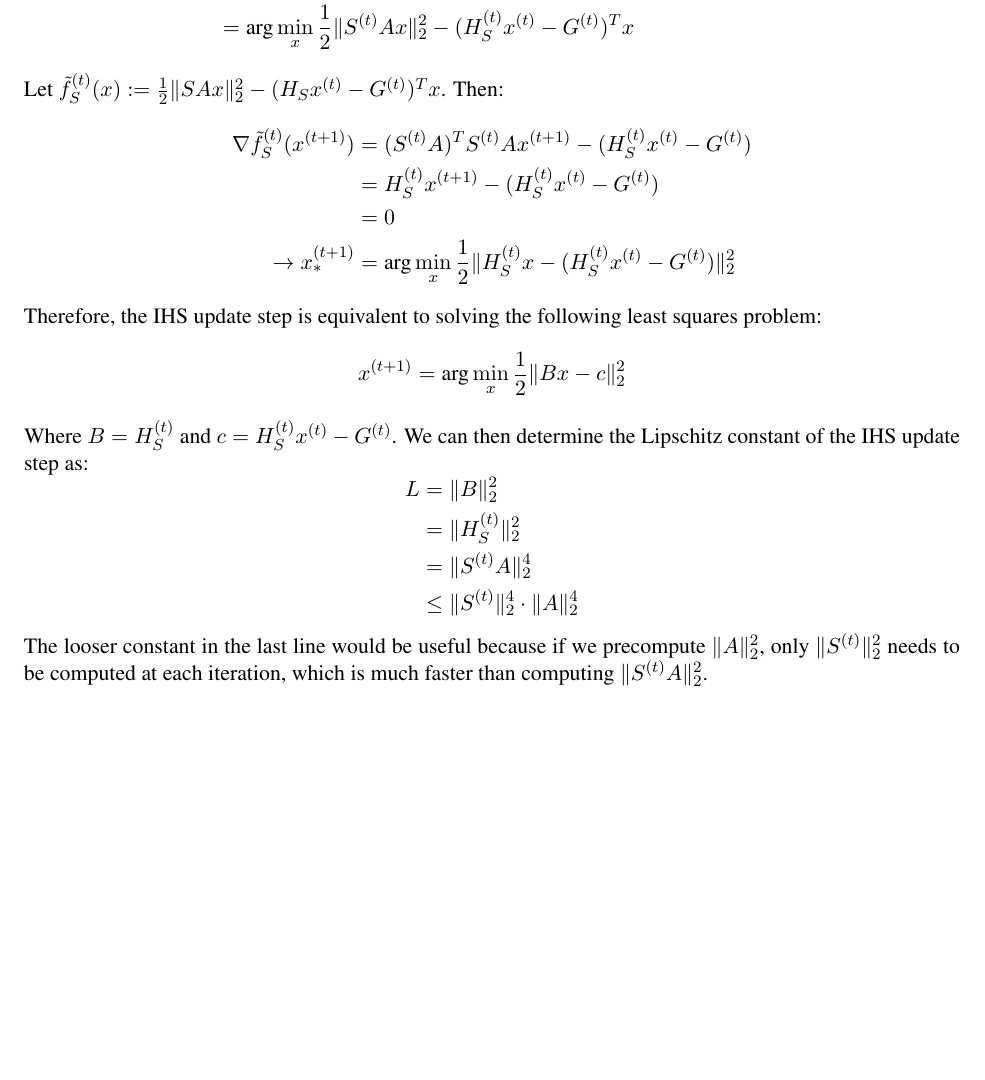
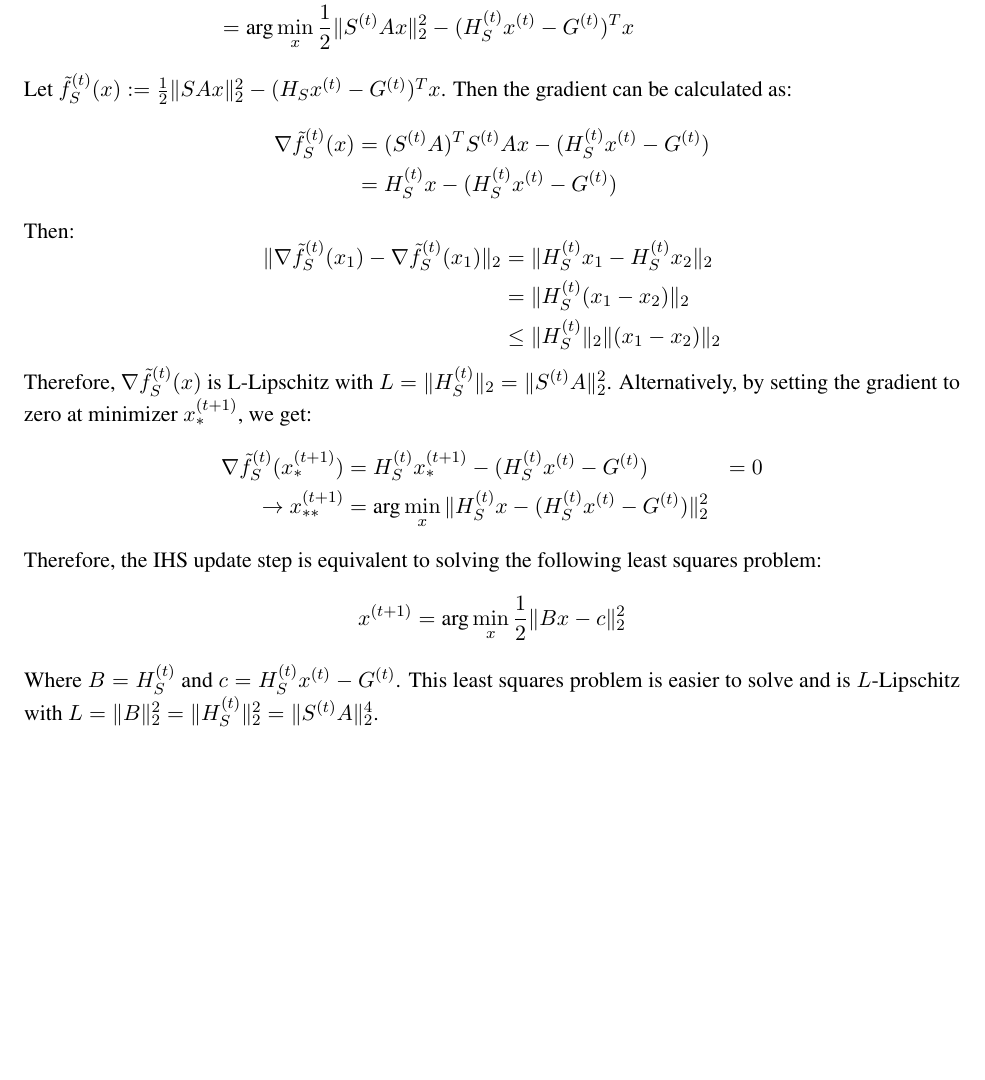
Before and after one commit to fmrifrey/umlps, a LaTeX document (testing/coil_sketching/ihs_lipschitz_constant.tex): part of the page, cut so that both start at the same text. Compiled offline with pdfLaTeX.

Commit message:
added ihs lipschitz constant notes

```diff
--- a/testing/coil_sketching/ihs_lipschitz_constant.tex
+++ b/testing/coil_sketching/ihs_lipschitz_constant.tex
@@ -52,13 +52,28 @@ The IHS update step is computed as:
     &= \text{arg}\min_x \frac{1}{2}\|S^{(t)}Ax\|_2^2 - (H_S^{(t)}x^{(t)} - G^{(t)})^T x \\
   \end{aligned}
 \end{equation*}
-Let $\tilde{f}_S^{(t)}(x) := \frac{1}{2}\|SAx\|_2^2 - (H_Sx^{(t)} - G^{(t)})^T x$. Then:
+Let $\tilde{f}_S^{(t)}(x) := \frac{1}{2}\|SAx\|_2^2 - (H_Sx^{(t)} - G^{(t)})^T x$. Then the gradient can be calculated as:
 \begin{equation*}
   \begin{aligned}
-    \nabla \tilde{f}_S^{(t)}(x^{(t+1)}) &= (S^{(t)}A)^TS^{(t)}Ax^{(t+1)} - (H_S^{(t)}x^{(t)} - G^{(t)}) \\
-    &= H_S^{(t)}x^{(t+1)} - (H_S^{(t)}x^{(t)} - G^{(t)}) \\
-    &= 0 \\
-    \rightarrow x_*^{(t+1)} &= \text{arg}\min_x \frac{1}{2}\|H_S^{(t)}x - (H_S^{(t)}x^{(t)} - G^{(t)})\|_2^2 \\
+    \nabla \tilde{f}_S^{(t)}(x) &= (S^{(t)}A)^TS^{(t)}Ax - (H_S^{(t)}x^{(t)} - G^{(t)}) \\
+    &= H_S^{(t)}x - (H_S^{(t)}x^{(t)} - G^{(t)}) \\
+  \end{aligned}
+\end{equation*}
+Then:
+\begin{equation*}
+  \begin{aligned}
+    \|\nabla \tilde{f}_S^{(t)}(x_1) -  \nabla \tilde{f}_S^{(t)}(x_1)\|_2
+    &= \|H_S^{(t)}x_1 - H_S^{(t)}x_2 \|_2 \\
+    &= \|H_S^{(t)}(x_1 - x_2)\|_2 \\
+    &\leq \|H_S^{(t)}\|_2\|(x_1 - x_2)\|_2
+  \end{aligned}
+\end{equation*}
+Therefore, $\nabla \tilde{f}_S^{(t)}(x)$ is L-Lipschitz with $L = \|H_S^{(t)}\|_2 = \|S^{(t)}A\|_2^2$.
+Alternatively, by setting the gradient to zero at minimizer $x_*^{(t+1)}$, we get:
+\begin{equation*}
+  \begin{aligned}
+    \nabla \tilde{f}_S^{(t)}(x_*^{(t+1)}) &= H_S^{(t)}x_*^{(t+1)} - (H_S^{(t)}x^{(t)} - G^{(t)}) &= 0 \\
+    \rightarrow x_{**}^{(t+1)} &= \text{arg}\min_x \|H_S^{(t)}x - (H_S^{(t)}x^{(t)} - G^{(t)})\|_2^2
   \end{aligned}
 \end{equation*}
 Therefore, the IHS update step is equivalent to solving the following least squares problem:
@@ -66,17 +81,6 @@ Therefore, the IHS update step is equivalent to solving the following least squa
   x^{(t+1)} = \text{arg}\min_x \frac{1}{2}\|Bx - c\|_2^2
 \end{equation*}
 Where $B = H_S^{(t)}$ and $c = H_S^{(t)}x^{(t)} - G^{(t)}$.
-We can then determine the Lipschitz constant of the IHS update step as:
-\begin{equation*}
-  \begin{aligned}
-    L &= \|B\|_2^2 \\
-    &= \|H_S^{(t)}\|_2^2 \\
-    &= \|S^{(t)}A\|_2^4 \\
-    &\leq \|S^{(t)}\|_2^4 \cdot \|A\|_2^4
-  \end{aligned}
-\end{equation*}
-The looser constant in the last line would be useful because if we precompute $\|A\|_2^2$,
-only $\|S^{(t)}\|_2^2$ needs to be computed at each iteration, which is much faster than computing
-$\|S^{(t)}A\|_2^2$.
+This least squares problem is easier to solve and is $L$-Lipschitz with $L = \|B\|_2^2 = \|H_S^{(t)}\|_2^2 = \|S^{(t)}A\|_2^4$.
 
 \end{document}
```
Also changed, not shown: testing/excitation_profile_correction/spokewise_nuffts.tex (+1 -0 lines).
